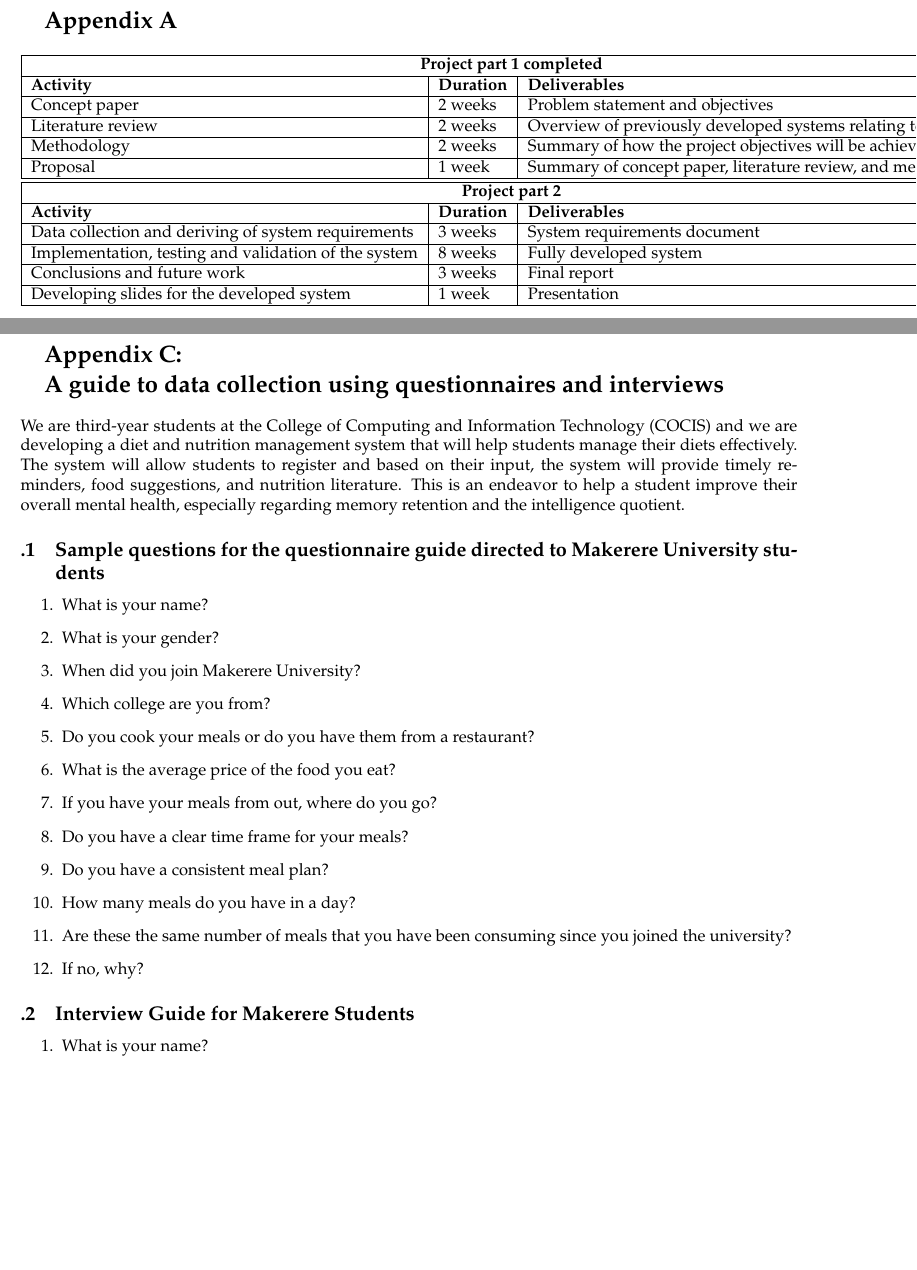
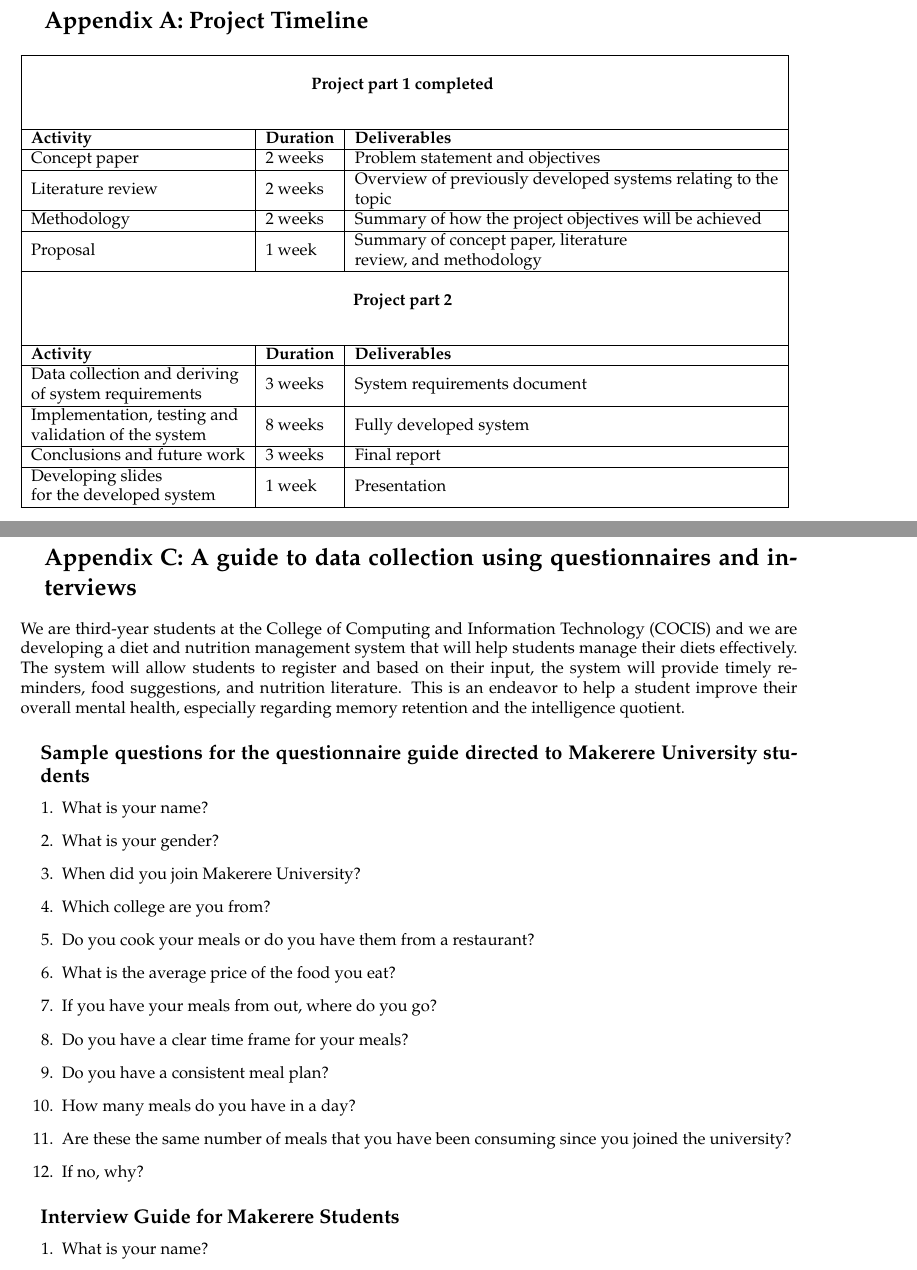
Before and after one commit to onensensy/Diet-and-nutrition-management-system-Documentation, a LaTeX document (Project Proposal.tex): two parts of pages 17 and 19 of 20, joined at a grey line, cut at the place of the change, the shorter picture padded with empty space. Compiled offline with pdfLaTeX.

Commit message:
Appendix -- Formatting

```diff
--- a/Project Proposal.tex
+++ b/Project Proposal.tex
@@ -484,25 +484,25 @@
 %%-------------------------------------------------------------------------------
 \newpage
 \appendix
-\renewcommand{\thesection}{}
-\section{Appendix A}
+\renewcommand{\thesection}{} % Remove Numbering
+\renewcommand{\thesubsection}{} % Remove Numbering
+\section{Appendix A: Project Timeline}
 \begin{tabular}{|l|l|l|}
 \hline
-\multicolumn{3}{|c|}{\textbf{Project part 1 completed}} \\
+\multicolumn{3}{|c|}{\begin{tabular}[c]{@{}l@{}} \\\textbf{Project part 1 completed} \vspace{20px} \end{tabular}} \\
 \hline
 \textbf{Activity} & \textbf{Duration} & \textbf{Deliverables} \\ \hline
 Concept paper & 2 weeks & Problem statement and objectives \\ \hline
-Literature review & 2 weeks & Overview of previously developed systems relating to the topic \\ \hline
-Methodology & 2 weeks & Summary of how the project objectives will be achieved \\ \hline
-Proposal & 1 week & Summary of concept paper, literature review, and methodology \\ \hline
-\hline
-\multicolumn{3}{|c|}{\textbf{Project part 2}} \\
+Literature review & 2 weeks & \begin{tabular}[c]{@{}l@{}} Overview of previously developed systems relating to the \\topic \end{tabular} \\ \hline
+Methodology & 2 weeks &  \begin{tabular}[c]{@{}l@{}} Summary of how the project objectives will be achieved \end{tabular} \\ \hline
+Proposal & 1 week & \begin{tabular}[c]{@{}l@{}} Summary of concept paper, literature \\review, and methodology  \end{tabular}   \\ \hline
+\multicolumn{3}{|c|}{\begin{tabular}[c]{@{}l@{}} \\\textbf{Project part 2} \vspace{20px} \end{tabular}} \\
 \hline
 \textbf{Activity} & \textbf{Duration} & \textbf{Deliverables} \\ \hline
-Data collection and deriving of system requirements & 3 weeks & System requirements document \\ \hline
-Implementation, testing and validation of the system & 8 weeks & Fully developed system \\ \hline
+\begin{tabular}[c]{@{}l@{}} Data collection and deriving \\of system requirements  \end{tabular}& 3 weeks & System requirements document \\ \hline
+\begin{tabular}[c]{@{}l@{}} Implementation, testing and \\ validation of the system  \end{tabular}& 8 weeks & Fully developed system \\ \hline
 Conclusions and future work & 3 weeks & Final report \\ \hline
-Developing slides for the developed system & 1 week & Presentation \\ \hline
+\begin{tabular}[c]{@{}l@{}} Developing slides \\for the developed system \end{tabular} & 1 week & Presentation \\ \hline
 \end{tabular}
 
 \newpage
@@ -522,7 +521,7 @@
 \end{tabular}
 
 \newpage
-\section{Appendix C: \newline A guide to data collection using questionnaires and interviews}
+\section{Appendix C: A guide to data collection using questionnaires and interviews}
 
 We are third-year students at the College of Computing and Information Technology (COCIS) and we are developing a diet and nutrition management system that will help students manage their diets effectively. The system will allow students to register and based on their input, the system will provide timely reminders, food suggestions, and nutrition literature. This is an endeavor to help a student improve their overall mental health, especially regarding memory retention and the intelligence quotient.
 
```
Also changed, not shown: todo.md (+1 -1 lines), Project Proposal.tex (3 more changed lines).
